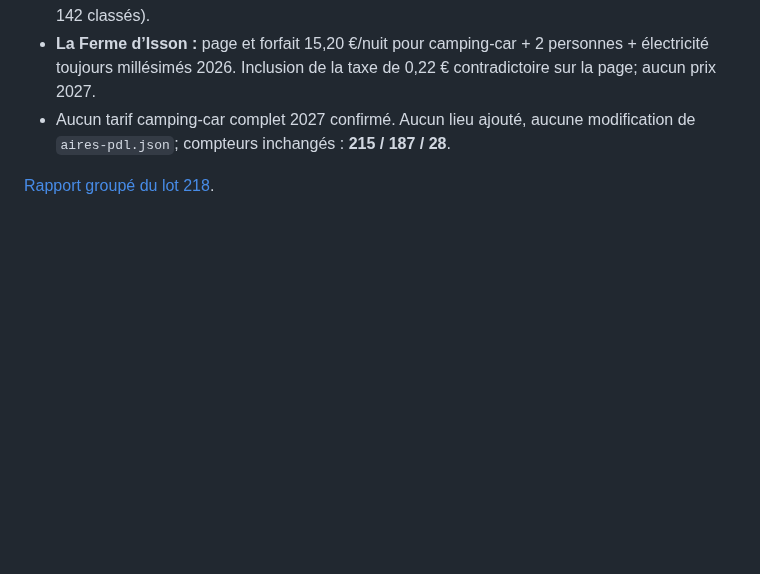
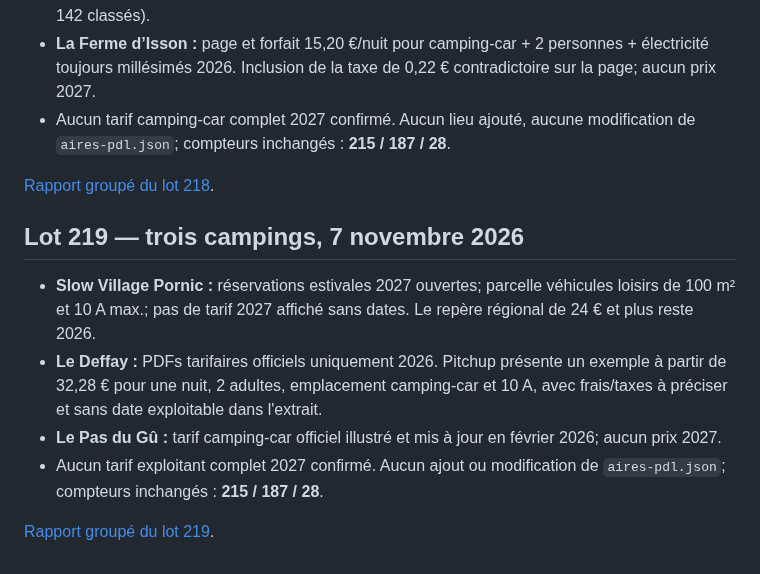
Before and after one commit to christophe93270-bit/camping-car-france, a Markdown page: PREPARATION-LOIRE-ATLANTIQUE-44-2027.md, the part around the change. Drawn GitHub-style; blank space fills up the shorter version.

Commit message:
Ajoute le résumé du lot 219 à la préparation 2027

```diff
--- a/PREPARATION-LOIRE-ATLANTIQUE-44-2027.md
+++ b/PREPARATION-LOIRE-ATLANTIQUE-44-2027.md
@@ -1441,3 +1441,12 @@ Sources :
 - Aucun tarif camping-car complet 2027 confirmé. Aucun lieu ajouté, aucune modification de `aires-pdl.json`; compteurs inchangés : **215 / 187 / 28**.
 
 [Rapport groupé du lot 218](AUDIT-44-2027-LOT218.md).
+
+## Lot 219 — trois campings, 7 novembre 2026
+
+- **Slow Village Pornic :** réservations estivales 2027 ouvertes; parcelle véhicules loisirs de 100 m² et 10 A max.; pas de tarif 2027 affiché sans dates. Le repère régional de 24 € et plus reste 2026.
+- **Le Deffay :** PDFs tarifaires officiels uniquement 2026. Pitchup présente un exemple à partir de 32,28 € pour une nuit, 2 adultes, emplacement camping-car et 10 A, avec frais/taxes à préciser et sans date exploitable dans l'extrait.
+- **Le Pas du Gû :** tarif camping-car officiel illustré et mis à jour en février 2026; aucun prix 2027.
+- Aucun tarif exploitant complet 2027 confirmé. Aucun ajout ou modification de `aires-pdl.json`; compteurs inchangés : **215 / 187 / 28**.
+
+[Rapport groupé du lot 219](AUDIT-44-2027-LOT219.md).
```
